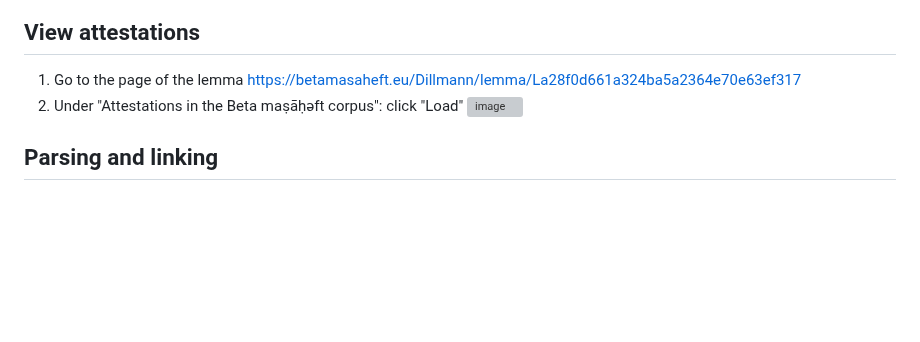
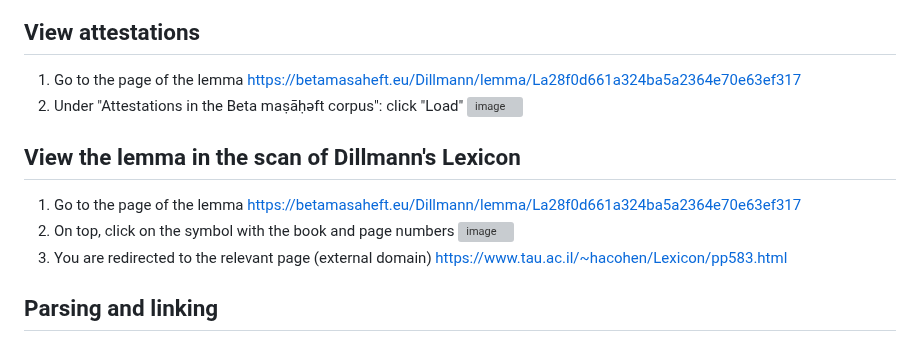
Before and after one commit to BetaMasaheft/betmas-e2e, a Markdown page: Plan/03_user.md, the part around the change. Rendered like a GitHub page; blank space fills up the shorter version; grey boxes are pictures that could not be loaded.

```diff
--- a/Plan/03_user.md
+++ b/Plan/03_user.md
@@ -171,6 +171,13 @@ We collect necessary workflows for users of BM app here. Including steps that re
 2. Under "Attestations in the Beta maṣāḥǝft corpus": click "Load"
 ![image](https://user-images.githubusercontent.com/17987728/213471506-1acb5944-ecba-4cb8-8eec-5937d9c1a920.png)
 
+## View the lemma in the scan of Dillmann's Lexicon
+
+1. Go to the page of the lemma https://betamasaheft.eu/Dillmann/lemma/La28f0d661a324ba5a2364e70e63ef317
+2. On top, click on the symbol with the book and page numbers ![image](https://user-images.githubusercontent.com/17987728/213696358-45670d05-c85a-4533-a905-a2a526439a68.png)
+3. You are redirected to the relevant page (external domain) https://www.tau.ac.il/~hacohen/Lexicon/pp583.html
+
+
 ## Parsing and linking
 
 1. In Ethiopic examples in the lemma or in the attestations, hover over any word in Ethiopic to see the list of further options ![image](https://user-images.githubusercontent.com/17987728/213689018-43cd1a75-86ca-4fd6-bce6-cac390c7f081.png)
```
